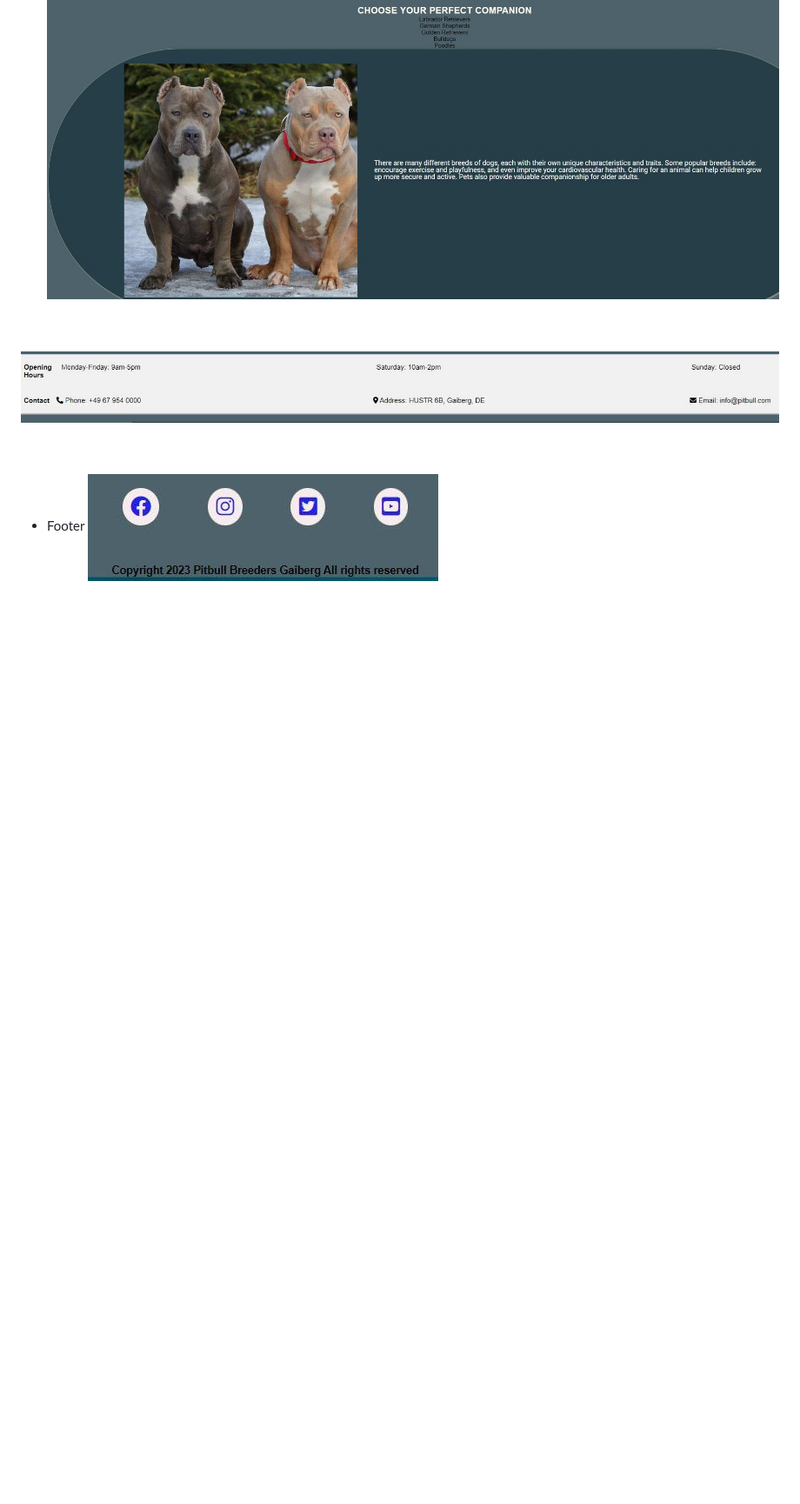
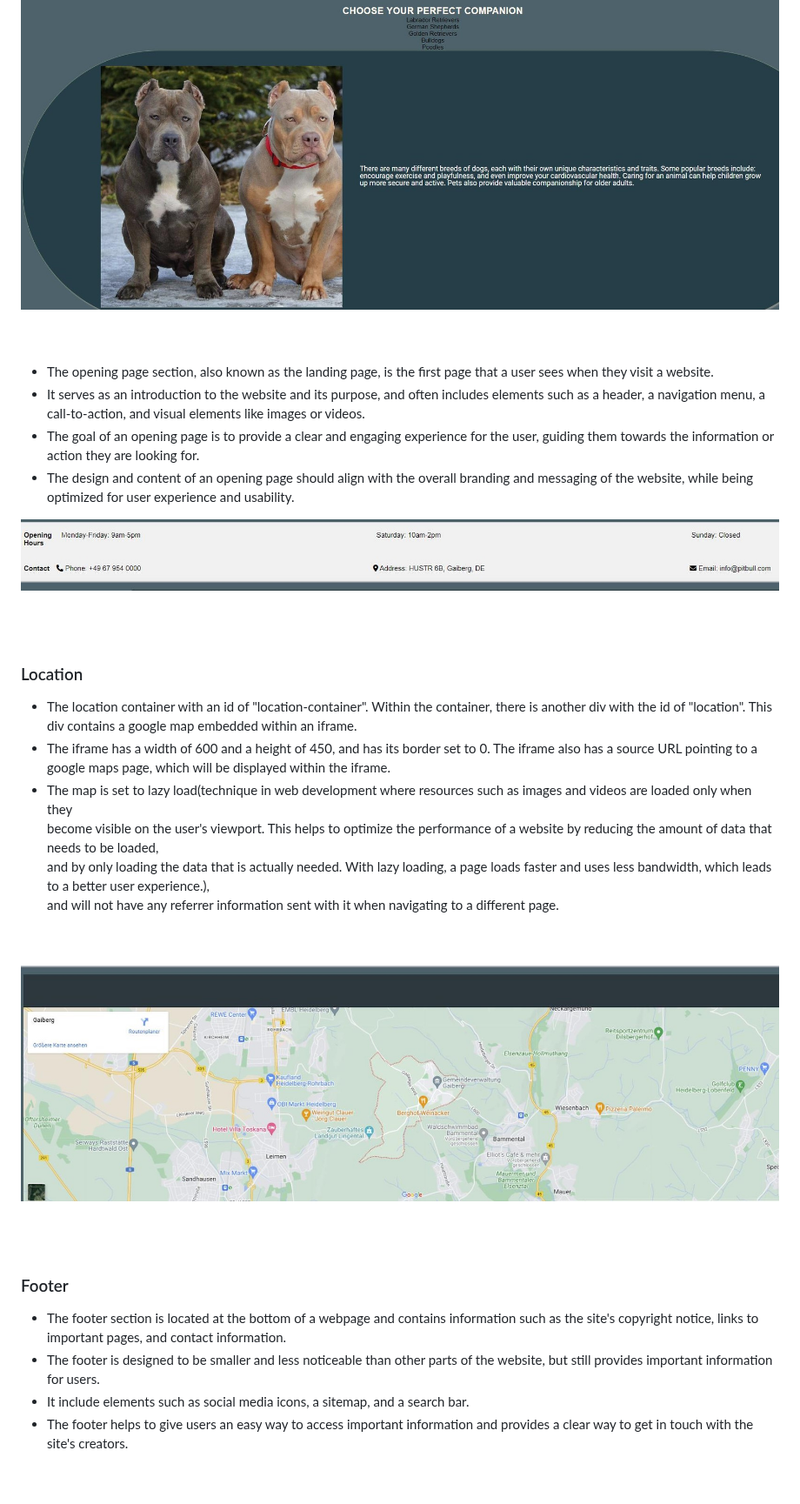
Before and after one commit to Code-Institute-Submissions/SuzanDewitz-Dogs-Training_FebResub, a Markdown page: README.md, the part around one of its changes. Shown at 87% size. Rendered like a GitHub page; blank space fills up the shorter version.

```diff
--- a/README.md
+++ b/README.md
@@ -141,10 +176,32 @@ Navigation bar:
 <br>
 <br>
 
+* The opening page section, also known as the landing page, is the first page that a user sees when they visit a website.
+* It serves as an introduction to the website and its purpose, and often includes elements such as a header, a navigation menu, a call-to-action, and visual elements like images or videos.
+* The goal of an opening page is to provide a clear and engaging experience for the user, guiding them towards the information or action they are looking for.
+* The design and content of an opening page should align with the overall branding and messaging of the website, while being optimized for user experience and usability.
 
  ![opening page](./assets/images/opening%20hours.jpg)
 
  <br>
 <br>
 
-  *  Footer
+###  Location
++ The location container with an id of "location-container". Within the container, there is another div with the id of "location". This div contains a google map embedded within an iframe.
++ The iframe has a width of 600 and a height of 450, and has its border set to 0. The iframe also has a source URL pointing to a google maps page, which will be displayed within the iframe.
++  The map is set to lazy load(technique in web development where resources such as images and videos are loaded only when they<br> become visible on the user's viewport. This helps to optimize the performance of a website by reducing the amount of data that needs to be loaded,<br> and by only loading the data that is actually needed. With lazy loading, a page loads faster and uses less bandwidth, which leads to a better user experience.), <br>and will not have any referrer information sent with it when navigating to a different page.
+
+<br>
+<br>
+
+ ![opening page](./assets/images/loaction.jpg)
+
+<br>
+<br>
+
+###  Footer
+  * The footer section is located at the bottom of a webpage and contains information such as the site's copyright notice, links to important pages, and contact information.
+  * The footer is  designed to be smaller and less noticeable than other parts of the website, but still provides important information for users.
+  * It  include elements such as social media icons, a sitemap, and a search bar.
+  * The footer helps to give users an easy way to access important information and provides a clear way to get in touch with the site's creators.
+
```
Also changed, not shown: other parts of README.md (+57 -17 lines).
